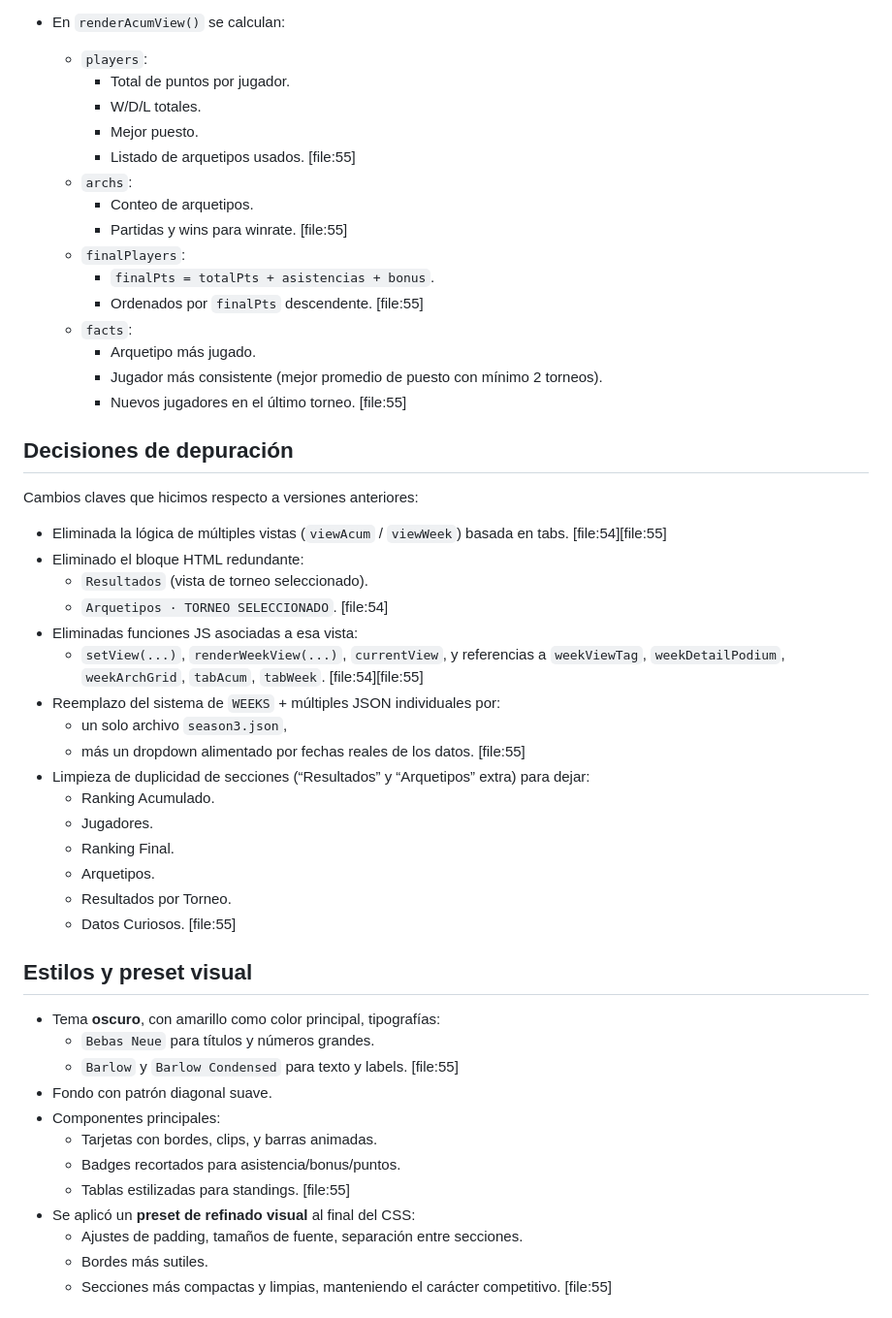
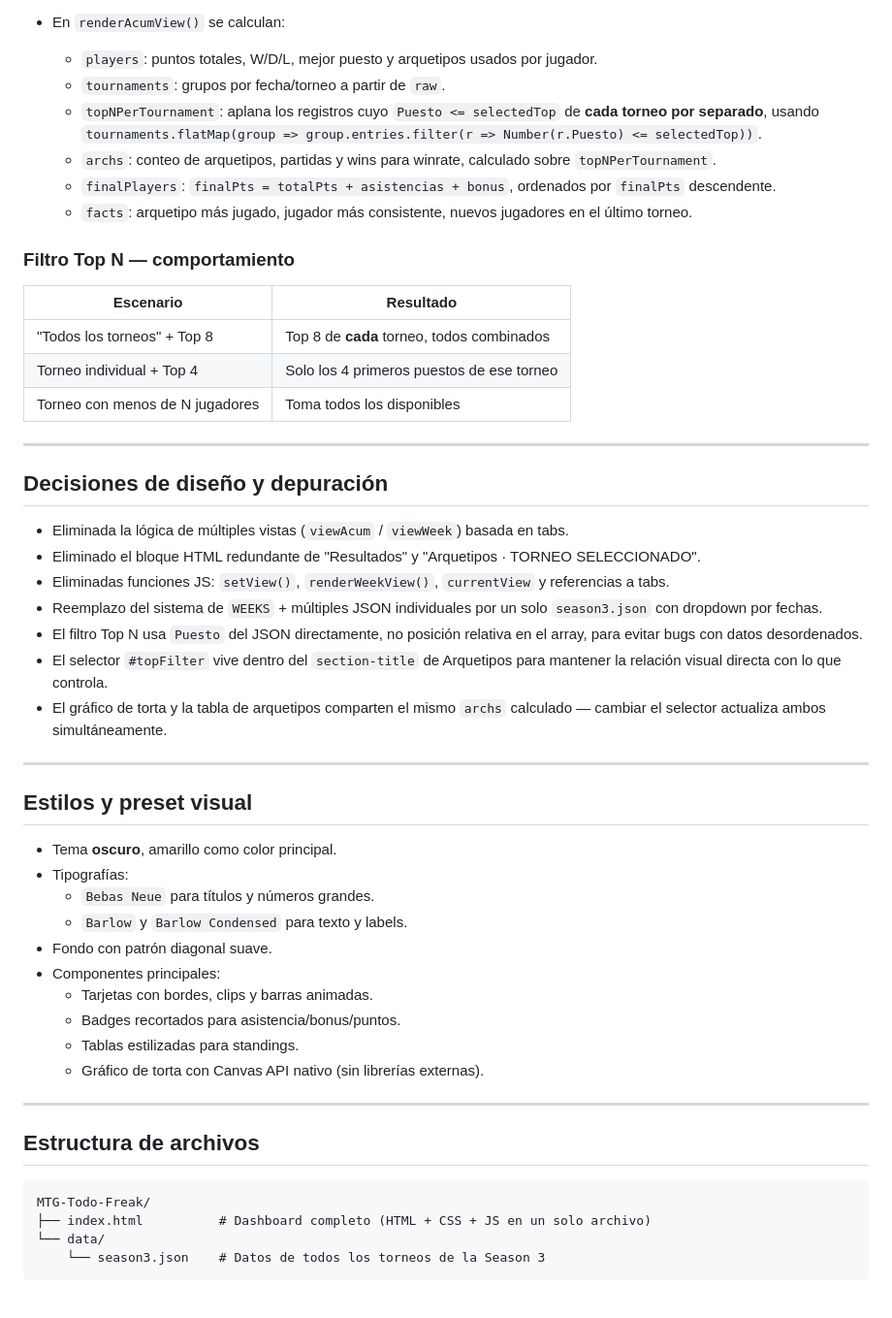
Before and after one commit to Mackelf/MTG-Todo-Freak, a Markdown page: README.md, the part around one of its changes. Shown at 97% size. Rendered like a GitHub page.

Commit message:
docs: actualizar README con filtro Top N y gráfico de torta

````diff
--- a/README.md
+++ b/README.md
@@ -134,53 +125,55 @@ En orden de aparición dentro de `paste.txt`: [file:55]
 
 - En `renderAcumView()` se calculan:
-  - `players`:
-    - Total de puntos por jugador.
-    - W/D/L totales.
-    - Mejor puesto.
-    - Listado de arquetipos usados. [file:55]
-  - `archs`:
-    - Conteo de arquetipos.
-    - Partidas y wins para winrate. [file:55]
-  - `finalPlayers`:
-    - `finalPts = totalPts + asistencias + bonus`.
-    - Ordenados por `finalPts` descendente. [file:55]
-  - `facts`:
-    - Arquetipo más jugado.
-    - Jugador más consistente (mejor promedio de puesto con mínimo 2 torneos).
-    - Nuevos jugadores en el último torneo. [file:55]
+  - `players`: puntos totales, W/D/L, mejor puesto y arquetipos usados por jugador.
+  - `tournaments`: grupos por fecha/torneo a partir de `raw`.
+  - `topNPerTournament`: aplana los registros cuyo `Puesto <= selectedTop` de **cada torneo por separado**, usando `tournaments.flatMap(group => group.entries.filter(r => Number(r.Puesto) <= selectedTop))`.
+  - `archs`: conteo de arquetipos, partidas y wins para winrate, calculado sobre `topNPerTournament`.
+  - `finalPlayers`: `finalPts = totalPts + asistencias + bonus`, ordenados por `finalPts` descendente.
+  - `facts`: arquetipo más jugado, jugador más consistente, nuevos jugadores en el último torneo.
 
-## Decisiones de depuración
+### Filtro Top N — comportamiento
 
-Cambios claves que hicimos respecto a versiones anteriores:
+| Escenario | Resultado |
+|---|---|
+| "Todos los torneos" + Top 8 | Top 8 de **cada** torneo, todos combinados |
+| Torneo individual + Top 4 | Solo los 4 primeros puestos de ese torneo |
+| Torneo con menos de N jugadores | Toma todos los disponibles |
 
-- Eliminada la lógica de múltiples vistas (`viewAcum` / `viewWeek`) basada en tabs. [file:54][file:55]
-- Eliminado el bloque HTML redundante:
-  - `Resultados` (vista de torneo seleccionado).
-  - `Arquetipos · TORNEO SELECCIONADO`. [file:54]
-- Eliminadas funciones JS asociadas a esa vista:
-  - `setView(...)`, `renderWeekView(...)`, `currentView`, y referencias a `weekViewTag`, `weekDetailPodium`, `weekArchGrid`, `tabAcum`, `tabWeek`. [file:54][file:55]
-- Reemplazo del sistema de `WEEKS` + múltiples JSON individuales por:
-  - un solo archivo `season3.json`,
-  - más un dropdown alimentado por fechas reales de los datos. [file:55]
-- Limpieza de duplicidad de secciones (“Resultados” y “Arquetipos” extra) para dejar:
-  - Ranking Acumulado.
-  - Jugadores.
-  - Ranking Final.
-  - Arquetipos.
-  - Resultados por Torneo.
-  - Datos Curiosos. [file:55]
+---
+
+## Decisiones de diseño y depuración
+
+- Eliminada la lógica de múltiples vistas (`viewAcum` / `viewWeek`) basada en tabs.
+- Eliminado el bloque HTML redundante de "Resultados" y "Arquetipos · TORNEO SELECCIONADO".
+- Eliminadas funciones JS: `setView()`, `renderWeekView()`, `currentView` y referencias a tabs.
+- Reemplazo del sistema de `WEEKS` + múltiples JSON individuales por un solo `season3.json` con dropdown por fechas.
+- El filtro Top N usa `Puesto` del JSON directamente, no posición relativa en el array, para evitar bugs con datos desordenados.
+- El selector `#topFilter` vive dentro del `section-title` de Arquetipos para mantener la relación visual directa con lo que controla.
+- El gráfico de torta y la tabla de arquetipos comparten el mismo `archs` calculado — cambiar el selector actualiza ambos simultáneamente.
+
+---
 
 ## Estilos y preset visual
 
-- Tema **oscuro**, con amarillo como color principal, tipografías:
+- Tema **oscuro**, amarillo como color principal.
+- Tipografías:
   - `Bebas Neue` para títulos y números grandes.
-  - `Barlow` y `Barlow Condensed` para texto y labels. [file:55]
+  - `Barlow` y `Barlow Condensed` para texto y labels.
 - Fondo con patrón diagonal suave.
 - Componentes principales:
-  - Tarjetas con bordes, clips, y barras animadas.
+  - Tarjetas con bordes, clips y barras animadas.
   - Badges recortados para asistencia/bonus/puntos.
-  - Tablas estilizadas para standings. [file:55]
-- Se aplicó un **preset de refinado visual** al final del CSS:
-  - Ajustes de padding, tamaños de fuente, separación entre secciones.
-  - Bordes más sutiles.
-  - Secciones más compactas y limpias, manteniendo el carácter competitivo. [file:55]
+  - Tablas estilizadas para standings.
+  - Gráfico de torta con Canvas API nativo (sin librerías externas).
+
+---
+
+## Estructura de archivos
+
+```
+MTG-Todo-Freak/
+├── index.html          # Dashboard completo (HTML + CSS + JS en un solo archivo)
+└── data/
+    └── season3.json    # Datos de todos los torneos de la Season 3
+```
+
````
Also changed, not shown: other parts of README.md (+101 -75 lines).
